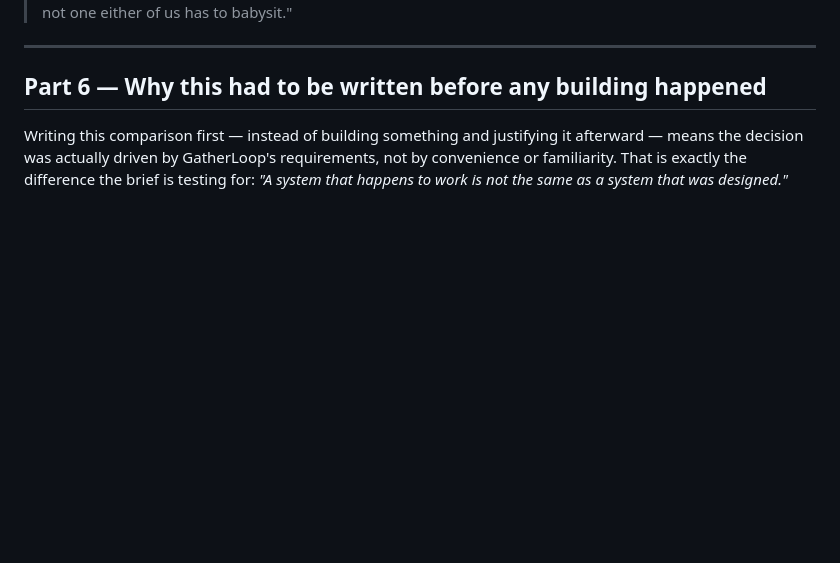
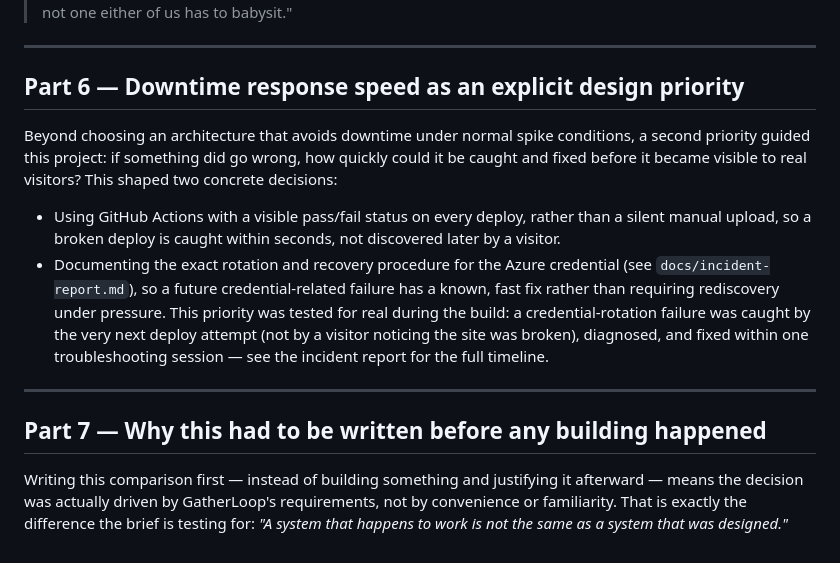
Before and after one commit to chibucious/gatherloop-static-site, a Markdown page: docs/01-design-worksheet.md, the part around the change. GitHub-like rendering; blank space fills up the shorter version.

Commit message:
docs: add downtime-response-speed as an explicit design priority

```diff
--- a/docs/01-design-worksheet.md
+++ b/docs/01-design-worksheet.md
@@ -130,7 +130,22 @@ that maintenance.
 
 ---
 
-## Part 6 — Why this had to be written before any building happened
+## Part 6 — Downtime response speed as an explicit design priority
+Beyond choosing an architecture that avoids downtime under normal spike conditions, a second
+priority guided this project: if something did go wrong, how quickly could it be caught and
+fixed before it became visible to real visitors? This shaped two concrete decisions:
+- Using GitHub Actions with a visible pass/fail status on every deploy, rather than a silent
+  manual upload, so a broken deploy is caught within seconds, not discovered later by a visitor.
+- Documenting the exact rotation and recovery procedure for the Azure credential (see
+  `docs/incident-report.md`), so a future credential-related failure has a known, fast fix
+  rather than requiring rediscovery under pressure.
+This priority was tested for real during the build: a credential-rotation failure was caught by
+the very next deploy attempt (not by a visitor noticing the site was broken), diagnosed, and
+fixed within one troubleshooting session — see the incident report for the full timeline.
+
+---
+
+## Part 7 — Why this had to be written before any building happened
 Writing this comparison first — instead of building something and justifying it afterward —
 means the decision was actually driven by GatherLoop's requirements, not by convenience or
 familiarity. That is exactly the difference the brief is testing for: *"A system that happens
```
